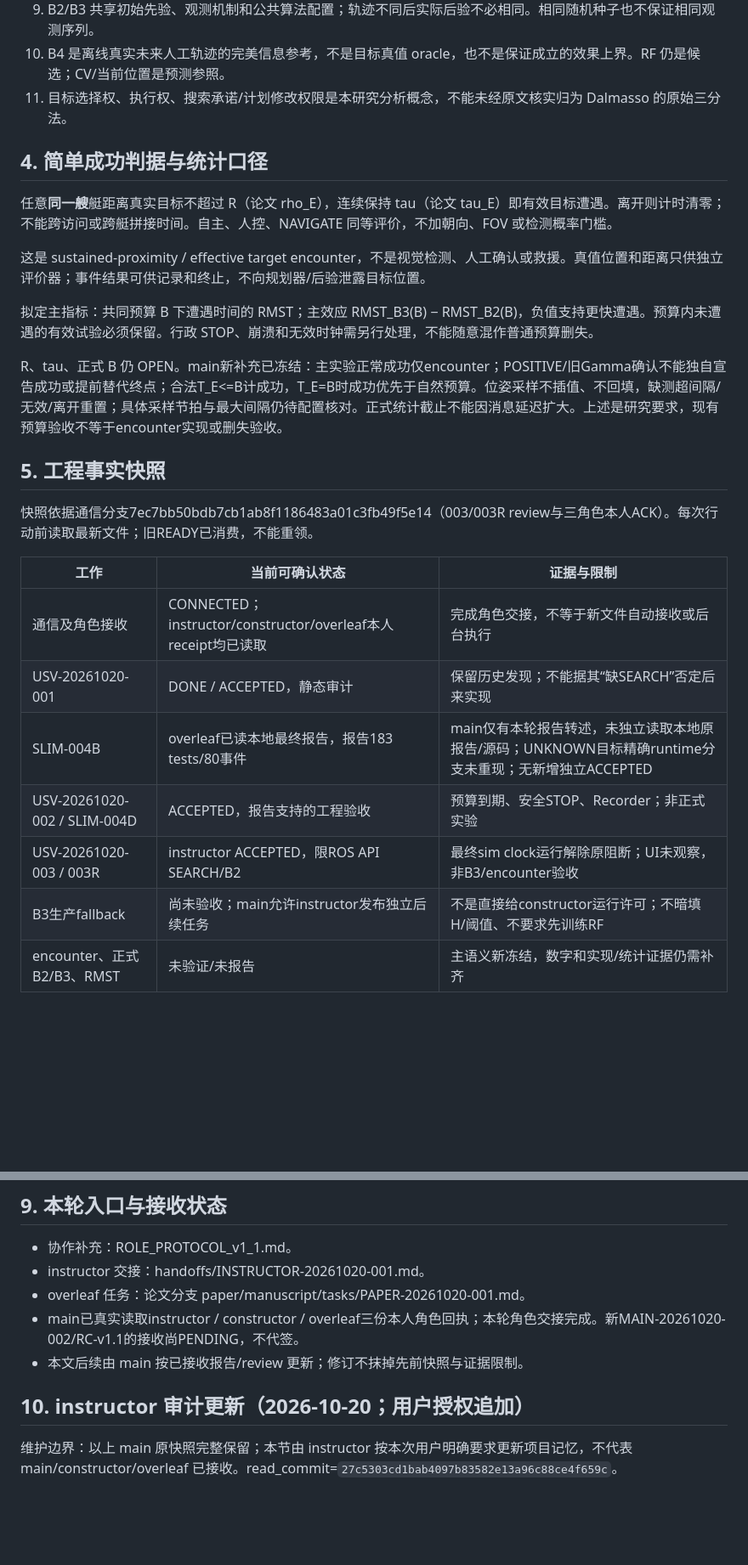
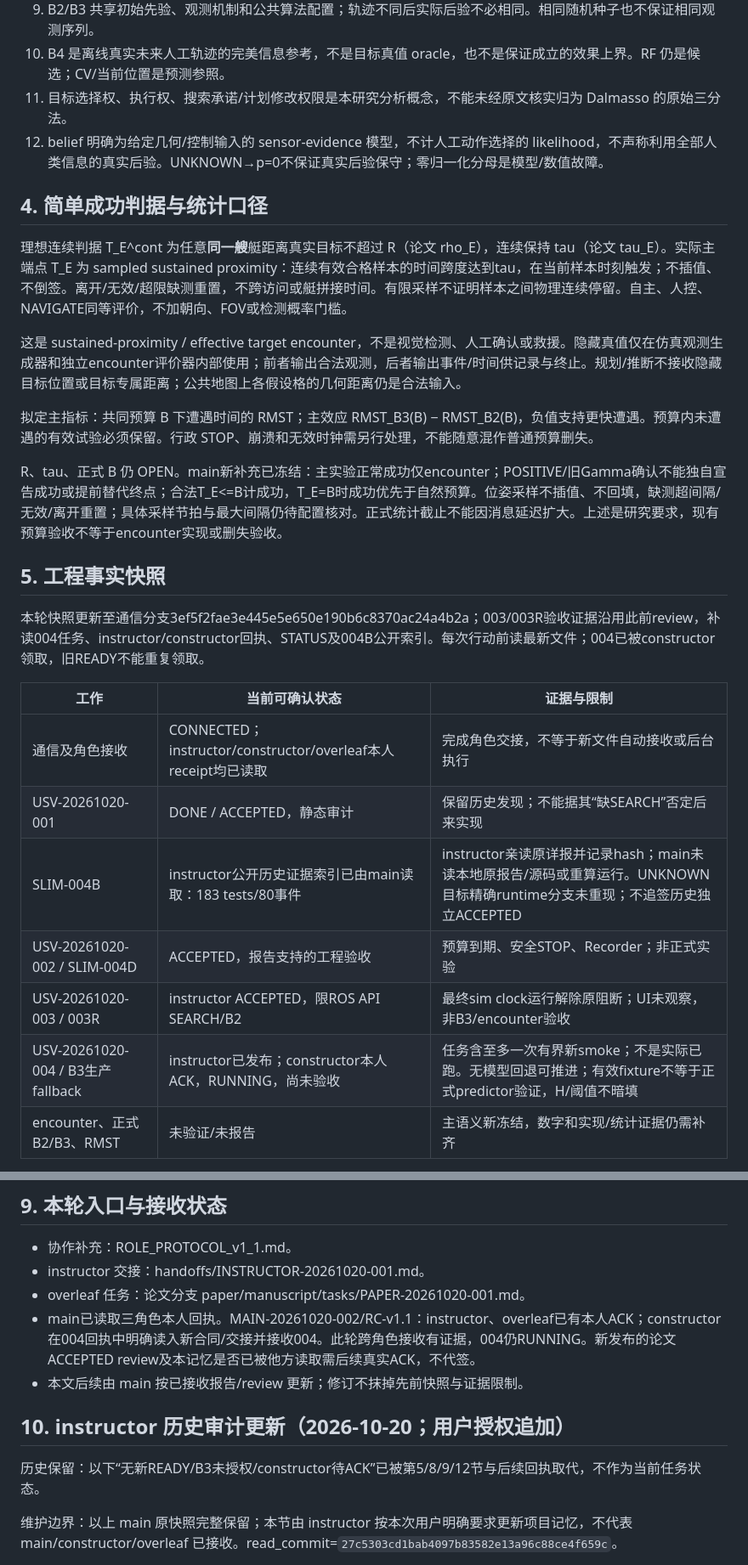
Before and after one commit to pharmacy28/USV_HRI_PATROL, a Markdown page: docs/coordination/MAIN_MEMORY.md, 2 parts joined by grey strips. Shown at 85% size. Drawn GitHub-style; blank space fills up the shorter version.

```diff
--- a/docs/coordination/MAIN_MEMORY.md
+++ b/docs/coordination/MAIN_MEMORY.md
@@ -36,12 +36,13 @@ main 不与 instructor 同时向 constructor 下发实现任务。overleaf 发
 9. B2/B3 共享初始先验、观测机制和公共算法配置；轨迹不同后实际后验不必相同。相同随机种子也不保证相同观测序列。
 10. B4 是离线真实未来人工轨迹的完美信息参考，不是目标真值 oracle，也不是保证成立的效果上界。RF 仍是候选；CV/当前位置是预测参照。
 11. 目标选择权、执行权、搜索承诺/计划修改权限是本研究分析概念，不能未经原文核实归为 Dalmasso 的原始三分法。
+12. belief 明确为给定几何/控制输入的 sensor-evidence 模型，不计人工动作选择的 likelihood，不声称利用全部人类信息的真实后验。UNKNOWN→p=0不保证真实后验保守；零归一化分母是模型/数值故障。
 
 ## 4. 简单成功判据与统计口径
 
-任意**同一艘**艇距离真实目标不超过 R（论文 rho_E），连续保持 tau（论文 tau_E）即有效目标遭遇。离开则计时清零；不能跨访问或跨艇拼接时间。自主、人控、NAVIGATE 同等评价，不加朝向、FOV 或检测概率门槛。
+理想连续判据 T_E^cont 为任意**同一艘**艇距离真实目标不超过 R（论文 rho_E），连续保持 tau（论文 tau_E）。实际主端点 T_E 为 sampled sustained proximity：连续有效合格样本的时间跨度达到tau，在当前样本时刻触发；不插值、不倒签。离开/无效/超限缺测重置，不跨访问或艇拼接时间。有限采样不证明样本之间物理连续停留。自主、人控、NAVIGATE同等评价，不加朝向、FOV或检测概率门槛。
 
-这是 sustained-proximity / effective target encounter，不是视觉检测、人工确认或救援。真值位置和距离只供独立评价器；事件结果可供记录和终止，不向规划器/后验泄露目标位置。
+这是 sustained-proximity / effective target encounter，不是视觉检测、人工确认或救援。隐藏真值仅在仿真观测生成器和独立encounter评价器内部使用；前者输出合法观测，后者输出事件/时间供记录与终止。规划/推断不接收隐藏目标位置或目标专属距离；公共地图上各假设格的几何距离仍是合法输入。
 
 拟定主指标：共同预算 B 下遭遇时间的 RMST；主效应 RMST_B3(B) − RMST_B2(B)，负值支持更快遭遇。预算内未遭遇的有效试验必须保留。行政 STOP、崩溃和无效时钟需另行处理，不能随意混作普通预算删失。
 
@@ -49,16 +50,16 @@ R、tau、正式 B 仍 OPEN。main新补充已冻结：主实验正常成功仅e
 
 ## 5. 工程事实快照
 
-快照依据通信分支7ec7bb50bdb7cb1ab8f1186483a01c3fb49f5e14（003/003R review与三角色本人ACK）。每次行动前读取最新文件；旧READY已消费，不能重领。
+本轮快照更新至通信分支3ef5f2fae3e445e5e650e190b6c8370ac24a4b2a；003/003R验收证据沿用此前review，补读004任务、instructor/constructor回执、STATUS及004B公开索引。每次行动前读最新文件；004已被constructor领取，旧READY不能重复领取。
 
 | 工作 | 当前可确认状态 | 证据与限制 |
 |---|---|---|
 | 通信及角色接收 | CONNECTED；instructor/constructor/overleaf本人receipt均已读取 | 完成角色交接，不等于新文件自动接收或后台执行 |
 | USV-20261020-001 | DONE / ACCEPTED，静态审计 | 保留历史发现；不能据其“缺SEARCH”否定后来实现 |
-| SLIM-004B | overleaf已读本地最终报告，报告183 tests/80事件 | main仅有本轮报告转述，未独立读取本地原报告/源码；UNKNOWN目标精确runtime分支未重现；无新增独立ACCEPTED |
+| SLIM-004B | instructor公开历史证据索引已由main读取：183 tests/80事件 | instructor亲读原详报并记录hash；main未读本地原报告/源码或重算运行。UNKNOWN目标精确runtime分支未重现；不追签历史独立ACCEPTED |
 | USV-20261020-002 / SLIM-004D | ACCEPTED，报告支持的工程验收 | 预算到期、安全STOP、Recorder；非正式实验 |
 | USV-20261020-003 / 003R | instructor ACCEPTED，限ROS API SEARCH/B2 | 最终sim clock运行解除原阻断；UI未观察，非B3/encounter验收 |
-| B3生产fallback | 尚未验收；main允许instructor发布独立后续任务 | 不是直接给constructor运行许可；不暗填H/阈值、不要求先训练RF |
+| USV-20261020-004 / B3生产fallback | instructor已发布；constructor本人ACK，RUNNING，尚未验收 | 任务含至多一次有界新smoke；不是实际已跑。无模型回退可推进；有效fixture不等于正式predictor验证，H/阈值不暗填 |
 | encounter、正式B2/B3、RMST | 未验证/未报告 | 主语义新冻结，数字和实现/统计证据仍需补齐 |
 
 002 run_id=7904539e7ad44213b4baa971245e3bb9；start=42.540s、deadline=82.540s、发布=83.000s。0.460s发布延迟不能延长分析预算。10/10 path STOPPED、20/20 thruster=0，T_conf=null；encounter_censoring_validated=false。
@@ -109,11 +114,13 @@ R、tau、正式 B 仍 OPEN。main新补充已冻结：主实验正常成功仅e
 - 协作补充：ROLE_PROTOCOL_v1_1.md。
 - instructor 交接：handoffs/INSTRUCTOR-20261020-001.md。
 - overleaf 任务：论文分支 paper/manuscript/tasks/PAPER-20261020-001.md。
-- main已真实读取instructor / constructor / overleaf三份本人角色回执；本轮角色交接完成。新MAIN-20261020-002/RC-v1.1的接收尚PENDING，不代签。
+- main已读取三角色本人回执。MAIN-20261020-002/RC-v1.1：instructor、overleaf已有本人ACK；constructor在004回执中明确读入新合同/交接并接收004。此轮跨角色接收有证据，004仍RUNNING。新发布的论文ACCEPTED review及本记忆是否已被他方读取需后续真实ACK，不代签。
 - 本文后续由 main 按已接收报告/review 更新；修订不抹掉先前快照与证据限制。
 
 
-## 10. instructor 审计更新（2026-10-20；用户授权追加）
+## 10. instructor 历史审计更新（2026-10-20；用户授权追加）
+
+历史保留：以下“无新READY/B3未授权/constructor待ACK”已被第5/8/9/12节与后续回执取代，不作为当前任务状态。
 
 维护边界：以上 main 原快照完整保留；本节由 instructor 按本次用户明确要求更新项目记忆，不代表 main/constructor/overleaf 已接收。read_commit=`27c5303cd1bab4097b83582e13a96c88ce4f659c`。
 
```
Also changed, not shown: other parts of docs/coordination/MAIN_MEMORY.md (+27 -12 lines).
